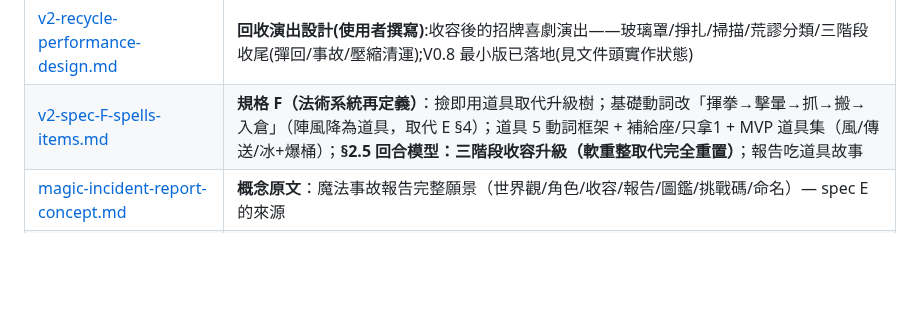
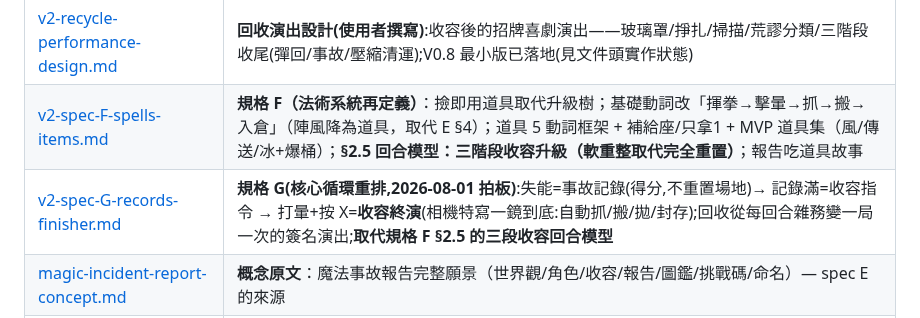
Before and after one commit to pony0278/Mini-Mage-Mayhem, a Markdown page: docs/README.md, the part around the change. GitHub-like rendering; blank space fills up the shorter version.

```diff
--- a/docs/README.md
+++ b/docs/README.md
@@ -26,6 +26,7 @@
 | [v2-onboarding-freeform-routes.md](v2-onboarding-freeform-routes.md) | **上手/自由路線+動態教學(使用者撰寫)**:兩路線(清運垃圾取工具 vs 直接速攻)、垃圾=資源(回收 or 武器)、動態教學隨行為切提示、首局示範者 AI、UI 三進度分開;已落地見文件頭 |
 | [v2-recycle-performance-design.md](v2-recycle-performance-design.md) | **回收演出設計(使用者撰寫)**:收容後的招牌喜劇演出——玻璃罩/掙扎/掃描/荒謬分類/三階段收尾(彈回/事故/壓縮清運);V0.8 最小版已落地(見文件頭實作狀態)|
 | [v2-spec-F-spells-items.md](v2-spec-F-spells-items.md) | **規格 F（法術系統再定義）**：撿即用道具取代升級樹；基礎動詞改「揮拳→擊暈→抓→搬→入倉」（陣風降為道具，取代 E §4）；道具 5 動詞框架 + 補給座/只拿1 + MVP 道具集（風/傳送/冰+爆桶）；**§2.5 回合模型：三階段收容升級（軟重整取代完全重置）**；報告吃道具故事 |
+| [v2-spec-G-records-finisher.md](v2-spec-G-records-finisher.md) | **規格 G(核心循環重排,2026-08-01 拍板)**:失能=事故記錄(得分,不重置場地)→ 記錄滿=收容指令 → 打暈+按 X=**收容終演**(相機特寫一鏡到底:自動抓/搬/拋/封存);回收從每回合雜務變一局一次的簽名演出;**取代規格 F §2.5 的三段收容回合模型** |
 | [magic-incident-report-concept.md](magic-incident-report-concept.md) | **概念原文**：魔法事故報告完整願景（世界觀/角色/收容/報告/圖鑑/挑戰碼/命名）— spec E 的來源 |
 | [magic-spell-item-concept.md](magic-spell-item-concept.md) | **概念原文**：法術與道具系統設計稿（撿即用/事故來源/道具表/五系終極/元素反應/事故能量）— spec F 的來源 |
 | [magic-containment-3-stage-concept.md](magic-containment-3-stage-concept.md) | **概念原文**：三階段收容勝利規則（先收 3 次；每次收容＝同一場事故升級，不完全重置；軟重整/警戒階段/三幕報告）— spec F §2.5 的來源 |
```
Also changed, not shown: docs/v2-spec-G-records-finisher.md (added, +125 -0 lines).
